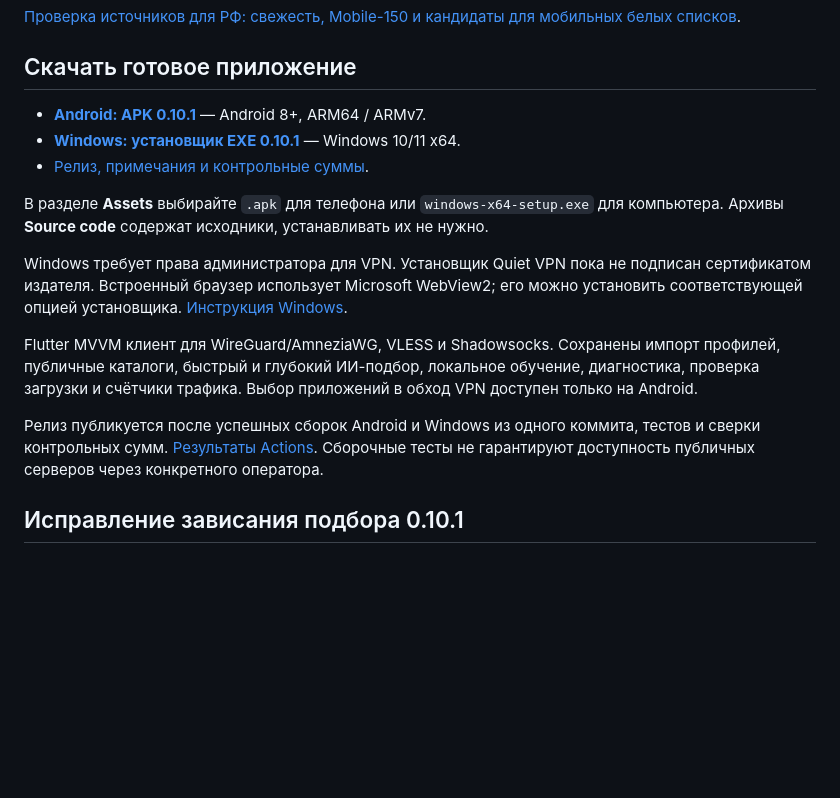
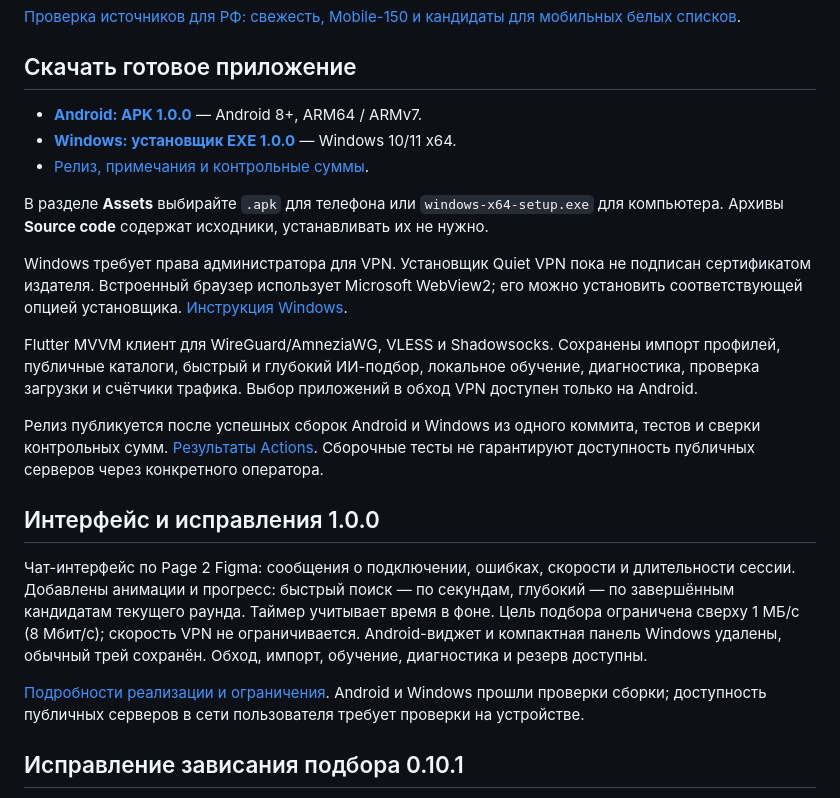
Before and after one commit to BIKPOB/-, a Markdown page: README.md, the part around the change. Drawn GitHub-style; blank space fills up the shorter version.

Commit message:
Document published Quiet VPN 1.0.0 downloads and changes

```diff
--- a/README.md
+++ b/README.md
@@ -4,9 +4,9 @@
 
 ## Скачать готовое приложение
 
-- **[Android: APK 0.10.1](https://github.com/BIKPOB/-/releases/download/v0.10.1/quiet-vpn-0.10.1.apk)** — Android 8+, ARM64 / ARMv7.
-- **[Windows: установщик EXE 0.10.1](https://github.com/BIKPOB/-/releases/download/v0.10.1/quiet-vpn-0.10.1-windows-x64-setup.exe)** — Windows 10/11 x64.
-- [Релиз, примечания и контрольные суммы](https://github.com/BIKPOB/-/releases/tag/v0.10.1).
+- **[Android: APK 1.0.0](https://github.com/BIKPOB/-/releases/download/v1.0.0/quiet-vpn-1.0.0.apk)** — Android 8+, ARM64 / ARMv7.
+- **[Windows: установщик EXE 1.0.0](https://github.com/BIKPOB/-/releases/download/v1.0.0/quiet-vpn-1.0.0-windows-x64-setup.exe)** — Windows 10/11 x64.
+- [Релиз, примечания и контрольные суммы](https://github.com/BIKPOB/-/releases/tag/v1.0.0).
 
 В разделе **Assets** выбирайте `.apk` для телефона или `windows-x64-setup.exe` для компьютера. Архивы **Source code** содержат исходники, устанавливать их не нужно.
 
@@ -15,6 +15,12 @@ Windows требует права администратора для VPN. Ус
 Flutter MVVM клиент для WireGuard/AmneziaWG, VLESS и Shadowsocks. Сохранены импорт профилей, публичные каталоги, быстрый и глубокий ИИ-подбор, локальное обучение, диагностика, проверка загрузки и счётчики трафика. Выбор приложений в обход VPN доступен только на Android.
 
 Релиз публикуется после успешных сборок Android и Windows из одного коммита, тестов и сверки контрольных сумм. [Результаты Actions](https://github.com/BIKPOB/-/actions). Сборочные тесты не гарантируют доступность публичных серверов через конкретного оператора.
+
+## Интерфейс и исправления 1.0.0
+
+Чат-интерфейс по Page 2 Figma: сообщения о подключении, ошибках, скорости и длительности сессии. Добавлены анимации и прогресс: быстрый поиск — по секундам, глубокий — по завершённым кандидатам текущего раунда. Таймер учитывает время в фоне. Цель подбора ограничена сверху 1 МБ/с (8 Мбит/с); скорость VPN не ограничивается. Android-виджет и компактная панель Windows удалены, обычный трей сохранён. Обход, импорт, обучение, диагностика и резерв доступны.
+
+[Подробности реализации и ограничения](docs/design-1.0.0.md). Android и Windows прошли проверки сборки; доступность публичных серверов в сети пользователя требует проверки на устройстве.
 
 ## Исправление зависания подбора 0.10.1
 
```
